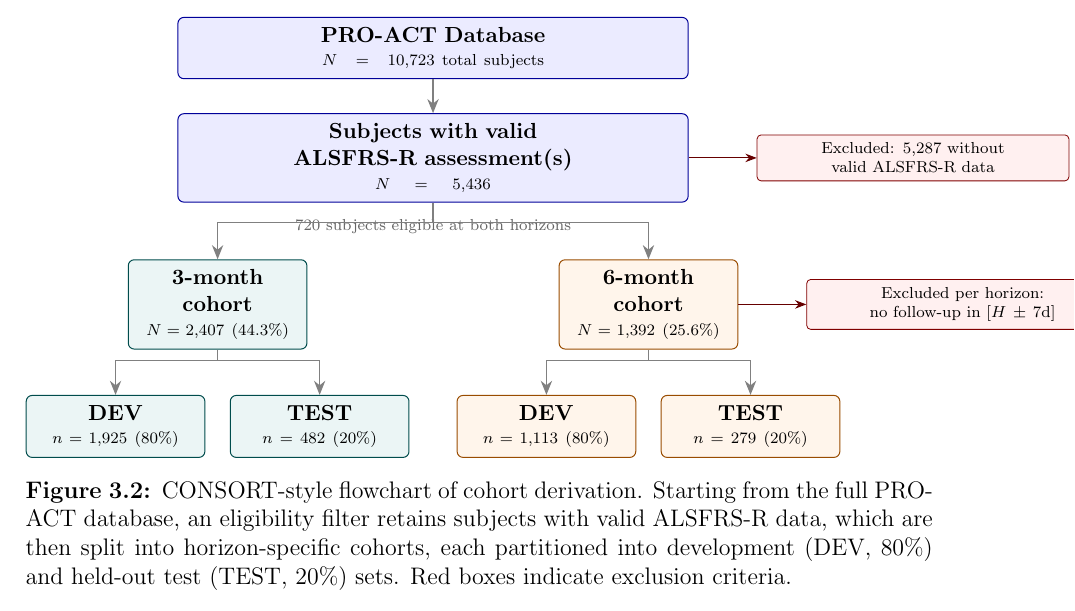
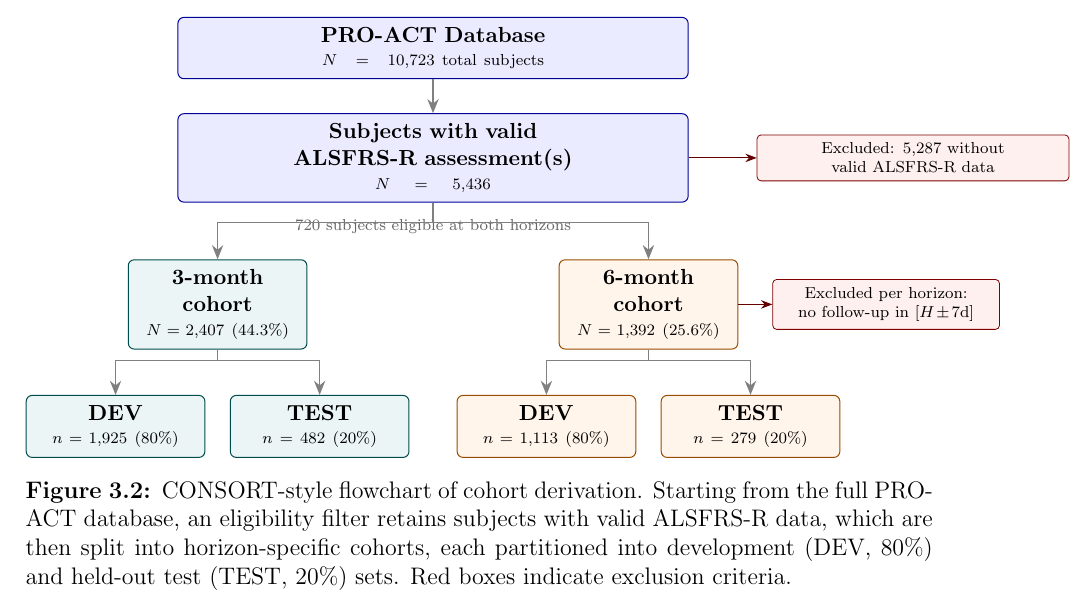
Before and after one commit to NotAnnieMore/ALSThesis, a LaTeX thesis (overleaf/main.tex, which reads overleaf/Chapters/3-Methods.tex): part of page 43 of 141, cut so that both start at the same text. Compiled offline with pdfLaTeX.

Commit message:
fix: CONSORT exclusion box — narrower and closer to avoid page overflow

```diff
--- a/overleaf/Chapters/3-Methods.tex
+++ b/overleaf/Chapters/3-Methods.tex
@@ -242,8 +242,8 @@ Figure~\ref{fig:consort_flowchart} summarises the cohort derivation.
     \textbf{6-month cohort}\\[-2pt]
     {\scriptsize $N = 1{,}392$ (25.6\%)}
   };
-  \node[excl, right=1.2cm of h6] (e3) {
-    Excluded per horizon:\\no follow-up in $[H \pm 7\text{d}]$
+  \node[excl, right=0.6cm of h6, minimum width=4cm, text width=3.7cm] (e3) {
+    Excluded per horizon:\\no follow-up in $[H\!\pm\!7\text{d}]$
   };
 
   % Overlap annotation
```
